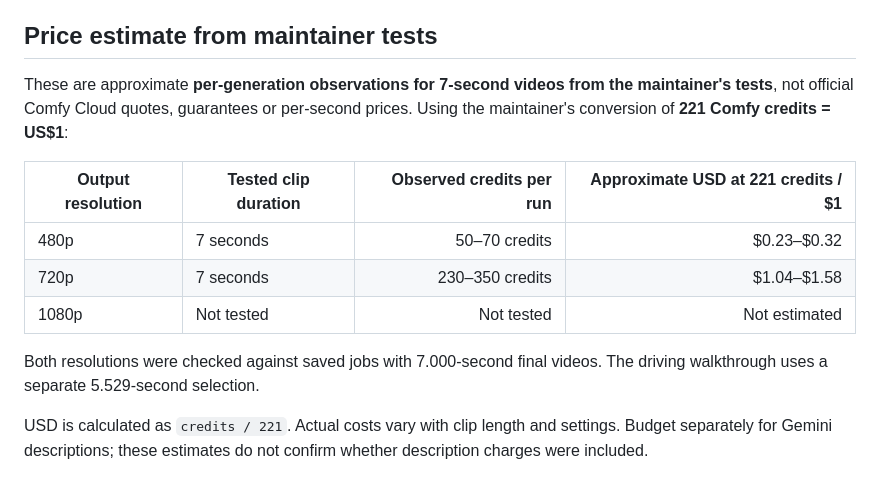
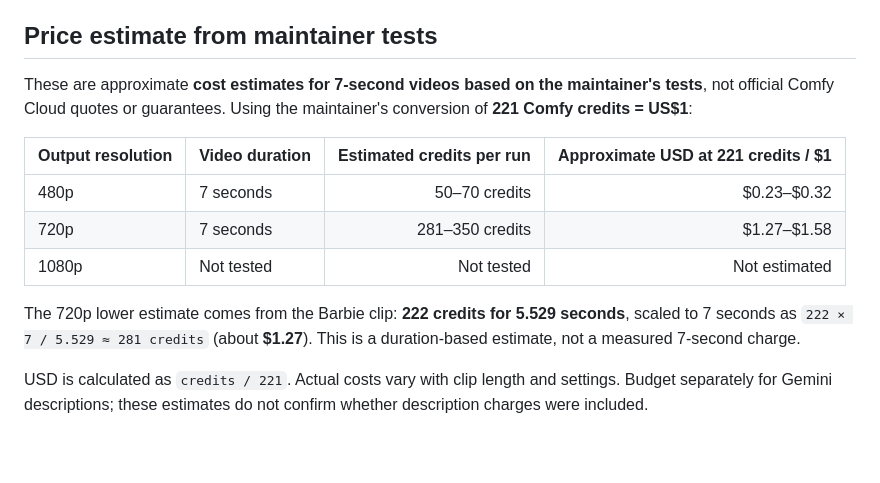
Before and after one commit to LLannnn/OSHCharacterStudio, a Markdown page: README.md, the part around the change. GitHub-like rendering; blank space fills up the shorter version.

Commit message:
Normalize Barbie cost to a seven-second estimate

```diff
--- a/README.md
+++ b/README.md
@@ -182,18 +182,19 @@ video generation quality.
 
 ## Price estimate from maintainer tests
 
-These are approximate **per-generation observations for 7-second videos from the
-maintainer's tests**, not official Comfy Cloud quotes, guarantees or per-second
-prices. Using the maintainer's conversion of **221 Comfy credits = US$1**:
+These are approximate **cost estimates for 7-second videos based on the
+maintainer's tests**, not official Comfy Cloud quotes or guarantees.
+Using the maintainer's conversion of **221 Comfy credits = US$1**:
 
-| Output resolution | Tested clip duration | Observed credits per run | Approximate USD at 221 credits / $1 |
+| Output resolution | Video duration | Estimated credits per run | Approximate USD at 221 credits / $1 |
 | --- | --- | ---: | ---: |
 | 480p | 7 seconds | 50–70 credits | $0.23–$0.32 |
-| 720p | 7 seconds | 230–350 credits | $1.04–$1.58 |
+| 720p | 7 seconds | 281–350 credits | $1.27–$1.58 |
 | 1080p | Not tested | Not tested | Not estimated |
 
-Both resolutions were checked against saved jobs with 7.000-second final videos.
-The driving walkthrough uses a separate 5.529-second selection.
+The 720p lower estimate comes from the Barbie clip: **222 credits for 5.529 seconds**,
+scaled to 7 seconds as `222 × 7 / 5.529 ≈ 281 credits` (about **$1.27**).
+This is a duration-based estimate, not a measured 7-second charge.
 
 USD is calculated as `credits / 221`. Actual costs vary with clip length and
 settings. Budget separately for Gemini descriptions; these estimates do not confirm
```
Also changed, not shown: AGENTS.md (+7 -3 lines), docs/demos/README.md (+1 -1 lines).
